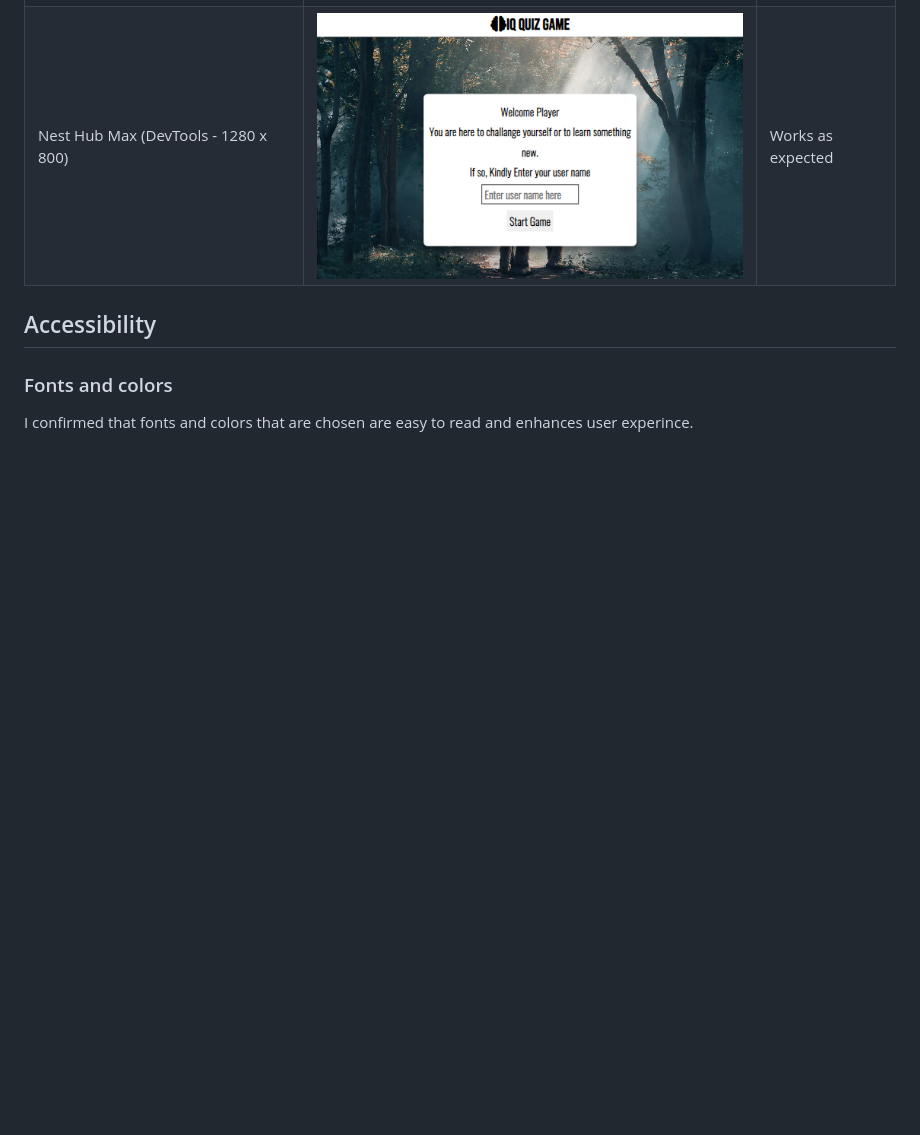
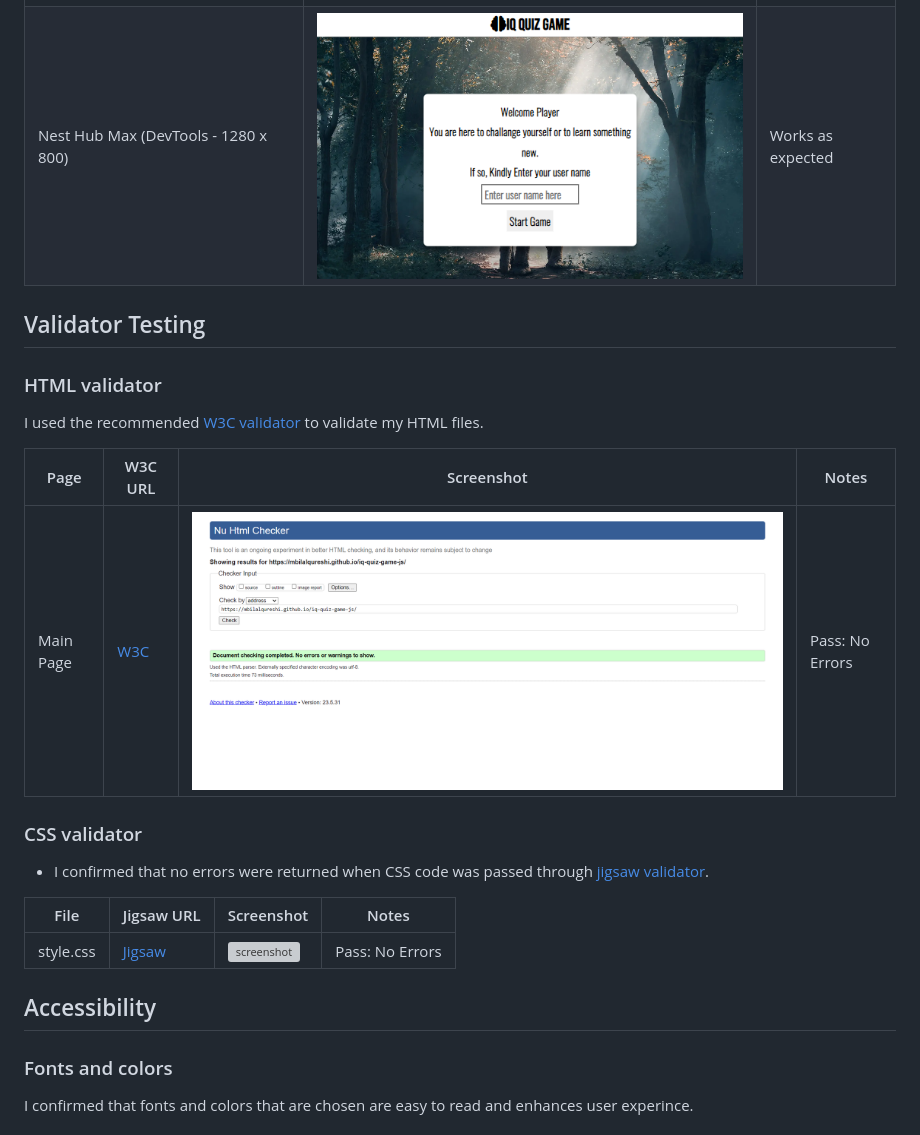
Before and after one commit to MBilalQureshi/iq-quiz-game-js, a Markdown page: TESTING.md, the part around the change. GitHub-like rendering; pictures changed too: documentation/readme_img/html-validator.png (added); blank space fills up the shorter version; grey boxes are pictures that could not be loaded.

Commit message:
Doc: Add validator testing in testing.md

```diff
--- a/TESTING.md
+++ b/TESTING.md
@@ -24,6 +24,24 @@ I confirmed that website is completely responsive on different screen sizes.
 | Tablet (DevTools iPad Pro - 1024 x 1366) | ![screenshot](/documentation/readme_img/ipadpro.png) | Works as expected |
 | Nest Hub Max (DevTools - 1280 x 800) | ![screenshot](/documentation/readme_img/nest-hub.png) | Works as expected |
 
+## Validator Testing
+
+### HTML validator
+
+I used the recommended [W3C validator](https://validator.w3.org/) to validate my HTML files.
+
+| Page | W3C URL | Screenshot | Notes |
+| --- | --- | --- | --- |
+| Main Page | [W3C](https://validator.w3.org/nu/?doc=https%3A%2F%2Fmbilalqureshi.github.io%2Fiq-quiz-game-js%2F) | ![screenshot](/documentation/readme_img/html-validator.png) | Pass: No Errors |
+
+### CSS validator
+- I confirmed that no errors were returned when CSS code was passed through [jigsaw validator](https://jigsaw.w3.org/css-validator/).
+
+| File | Jigsaw URL | Screenshot | Notes |
+| --- | --- | --- | --- |
+| style.css | [Jigsaw]() | ![screenshot](/documentation/readme_img/) | Pass: No Errors |
+
+
 ## Accessibility
 
 ### Fonts and colors
```
